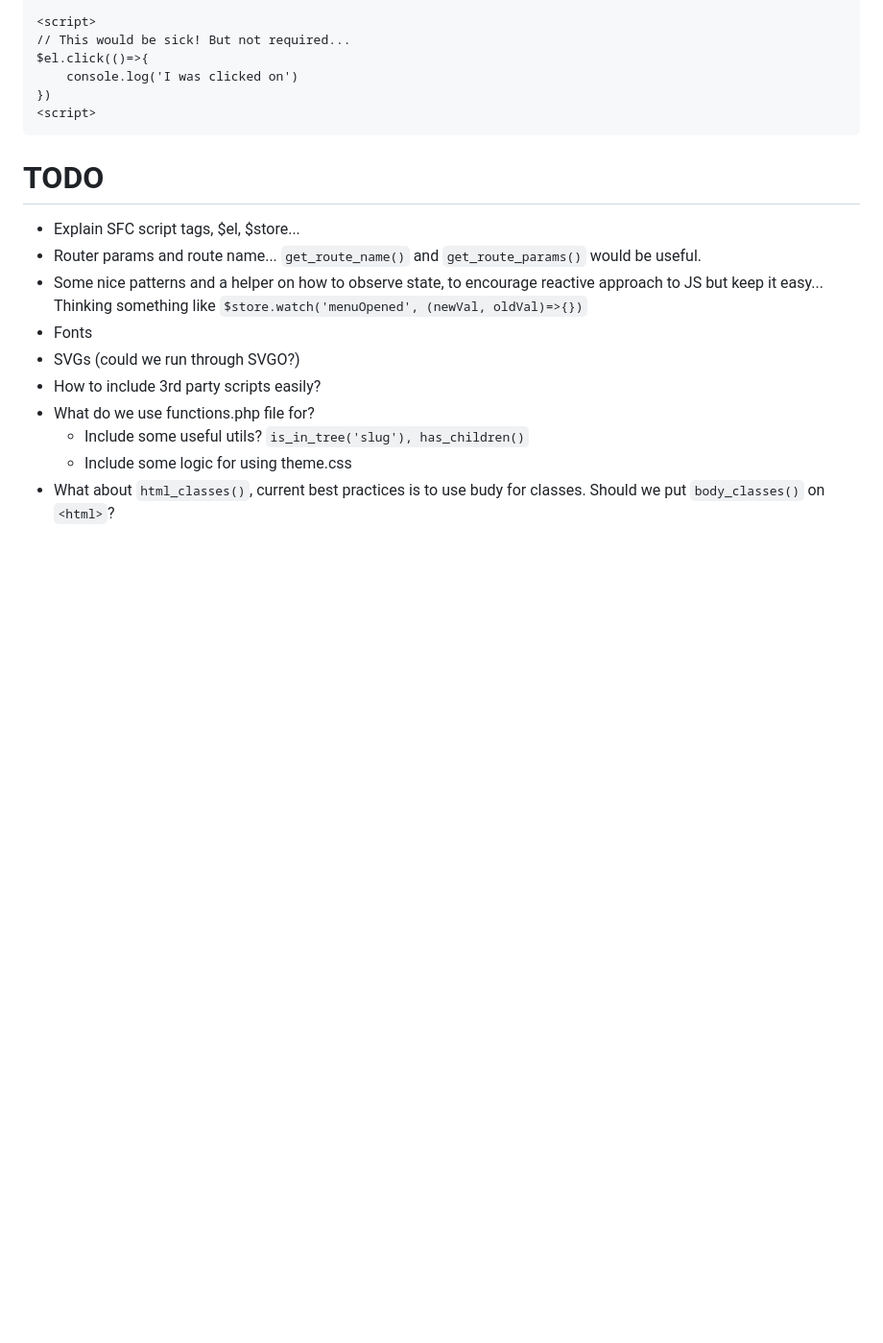
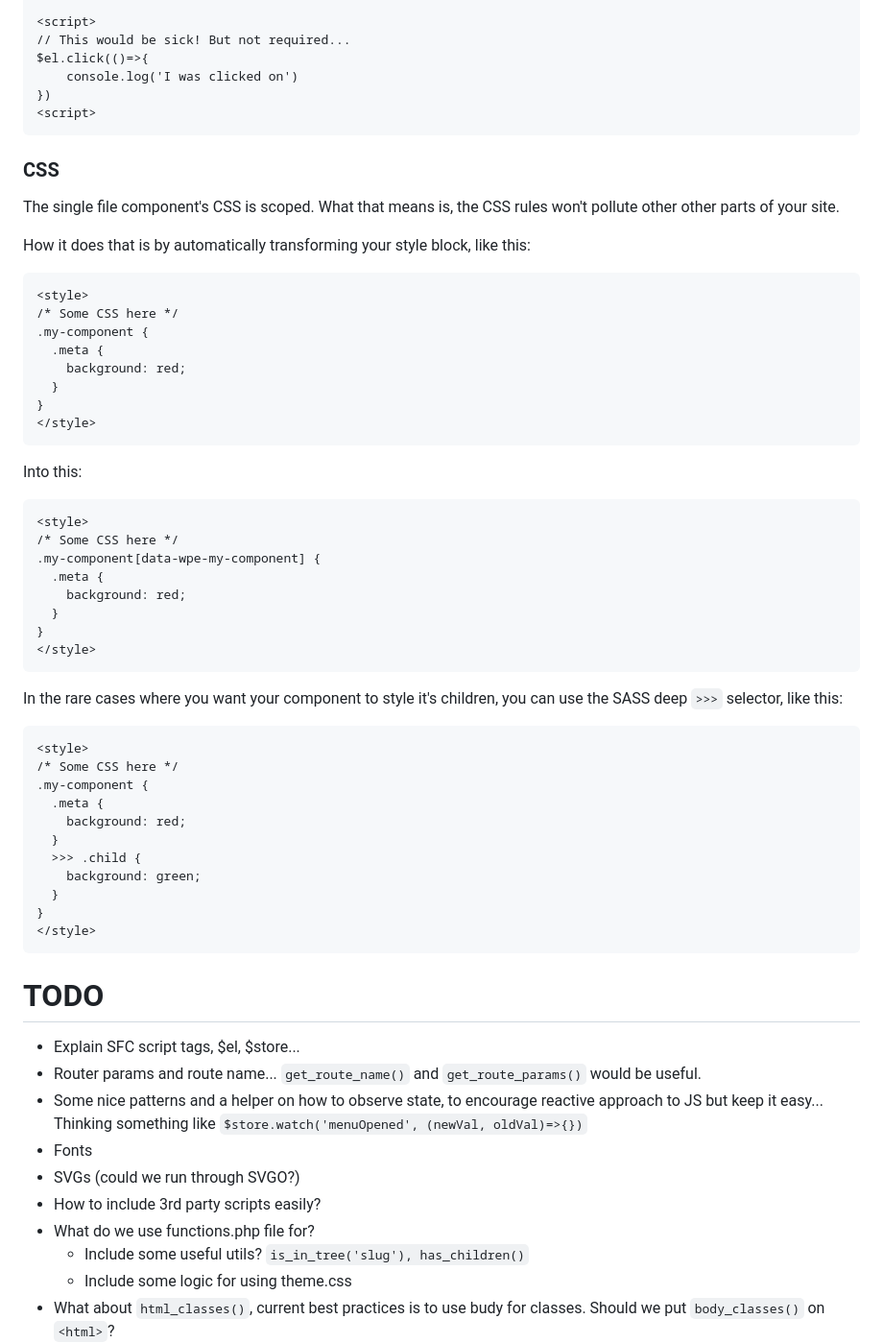
Before and after one commit to drewbaker/wp-easy-theme, a Markdown page: README.md, the part around the change. Shown: that part at 96% size. Rendered like a GitHub page; blank space fills up the shorter version.

Commit message:
Added scoped CSS explanation

````diff
--- a/README.md
+++ b/README.md
@@ -112,6 +112,51 @@ $el.click(()=>{
 <script>
 ```
 
+### CSS
+
+The single file component's CSS is scoped. What that means is, the CSS rules won't pollute other other parts of your site.
+
+How it does that is by automatically transforming your style block, like this:
+
+```
+<style>
+/* Some CSS here */
+.my-component {
+  .meta {
+    background: red;
+  }
+}
+</style>
+```
+
+Into this:
+```
+<style>
+/* Some CSS here */
+.my-component[data-wpe-my-component] {
+  .meta {
+    background: red;
+  }
+}
+</style>
+```
+
+In the rare cases where you want your component to style it's children, you can use the SASS deep `>>>` selector, like this:
+
+```
+<style>
+/* Some CSS here */
+.my-component {
+  .meta {
+    background: red;
+  }
+  >>> .child {
+    background: green;
+  }
+}
+</style>
+```
+
 
 # TODO
 
````
